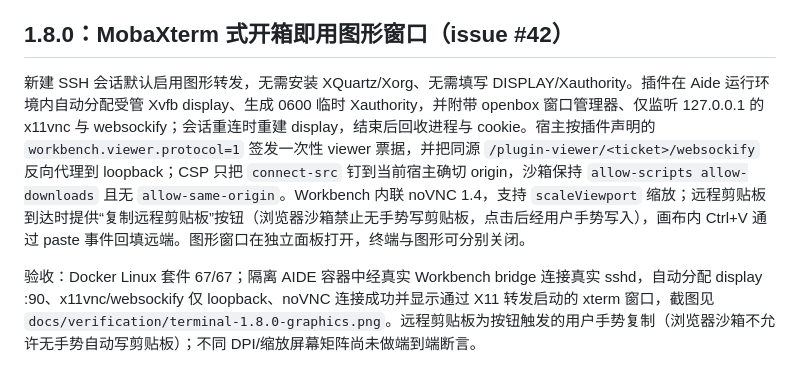
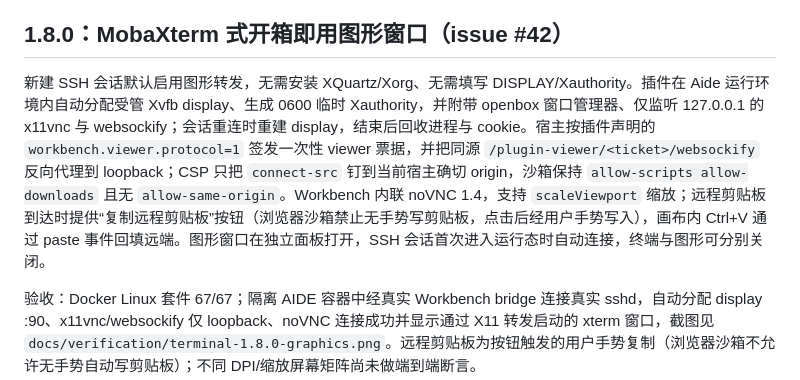
Before and after one commit to skyelan1999/aide-pkg-terminal, a Markdown page: README.md, the part around the change. Rendered like a GitHub page.

```diff
--- a/README.md
+++ b/README.md
@@ -158,7 +158,7 @@ Shell/SSH 命令、设备收发与日志仍沿用原会话机制；中继在线
 
 ## 1.8.0：MobaXterm 式开箱即用图形窗口（issue #42）
 
-新建 SSH 会话默认启用图形转发，无需安装 XQuartz/Xorg、无需填写 DISPLAY/Xauthority。插件在 Aide 运行环境内自动分配受管 Xvfb display、生成 0600 临时 Xauthority，并附带 openbox 窗口管理器、仅监听 127.0.0.1 的 x11vnc 与 websockify；会话重连时重建 display，结束后回收进程与 cookie。宿主按插件声明的 `workbench.viewer.protocol=1` 签发一次性 viewer 票据，并把同源 `/plugin-viewer/<ticket>/websockify` 反向代理到 loopback；CSP 只把 `connect-src` 钉到当前宿主确切 origin，沙箱保持 `allow-scripts allow-downloads` 且无 `allow-same-origin`。Workbench 内联 noVNC 1.4，支持 `scaleViewport` 缩放；远程剪贴板到达时提供“复制远程剪贴板”按钮（浏览器沙箱禁止无手势写剪贴板，点击后经用户手势写入），画布内 Ctrl+V 通过 paste 事件回填远端。图形窗口在独立面板打开，终端与图形可分别关闭。
+新建 SSH 会话默认启用图形转发，无需安装 XQuartz/Xorg、无需填写 DISPLAY/Xauthority。插件在 Aide 运行环境内自动分配受管 Xvfb display、生成 0600 临时 Xauthority，并附带 openbox 窗口管理器、仅监听 127.0.0.1 的 x11vnc 与 websockify；会话重连时重建 display，结束后回收进程与 cookie。宿主按插件声明的 `workbench.viewer.protocol=1` 签发一次性 viewer 票据，并把同源 `/plugin-viewer/<ticket>/websockify` 反向代理到 loopback；CSP 只把 `connect-src` 钉到当前宿主确切 origin，沙箱保持 `allow-scripts allow-downloads` 且无 `allow-same-origin`。Workbench 内联 noVNC 1.4，支持 `scaleViewport` 缩放；远程剪贴板到达时提供“复制远程剪贴板”按钮（浏览器沙箱禁止无手势写剪贴板，点击后经用户手势写入），画布内 Ctrl+V 通过 paste 事件回填远端。图形窗口在独立面板打开，SSH 会话首次进入运行态时自动连接，终端与图形可分别关闭。
 
 验收：Docker Linux 套件 67/67；隔离 AIDE 容器中经真实 Workbench bridge 连接真实 sshd，自动分配 display :90、x11vnc/websockify 仅 loopback、noVNC 连接成功并显示通过 X11 转发启动的 xterm 窗口，截图见 `docs/verification/terminal-1.8.0-graphics.png`。远程剪贴板为按钮触发的用户手势复制（浏览器沙箱不允许无手势自动写剪贴板）；不同 DPI/缩放屏幕矩阵尚未做端到端断言。
 
```
Also changed, not shown: docs/verification/terminal-1.8.0-graphics.png, 4 other files.
